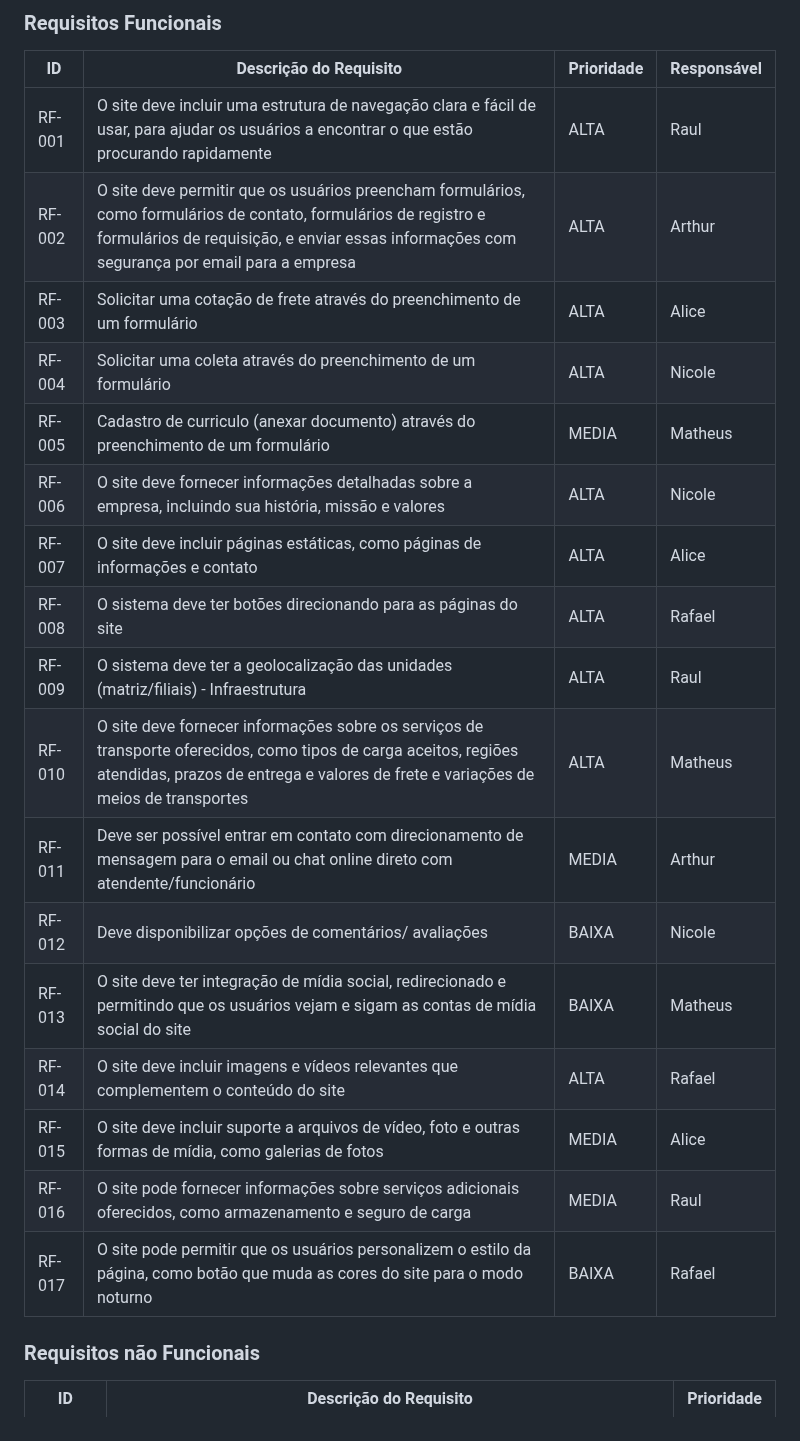
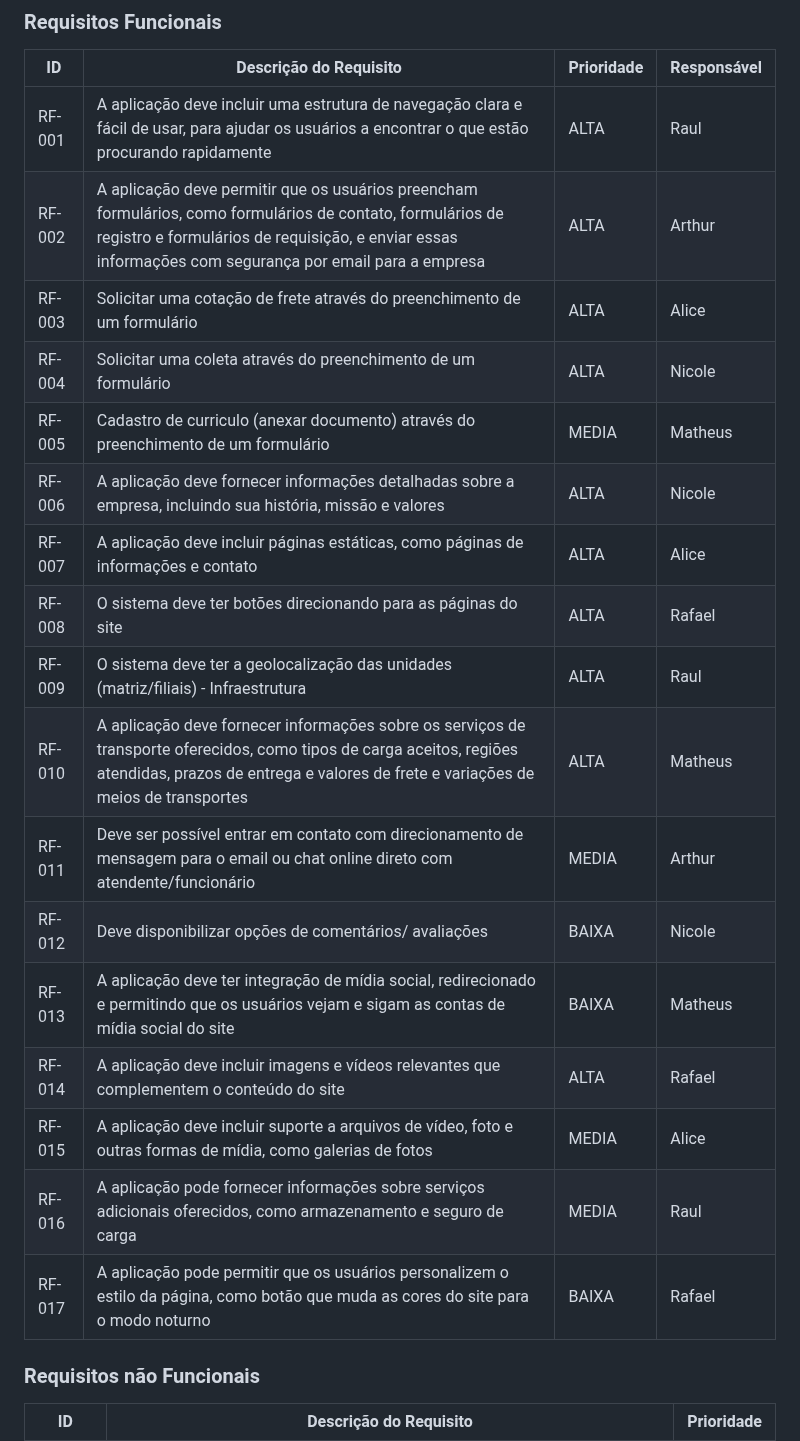
Before and after one commit to ICEI-PUC-Minas-PCO-SI/pco-si-2023-1-p1-proj-web-t1-grupo-2-zucco, a Markdown page: docs/02-Especificação do Projeto.md, the part around one of its changes. Drawn GitHub-style.

```diff
--- a/docs/02-Especificação do Projeto.md
+++ b/docs/02-Especificação do Projeto.md
@@ -45,23 +45,23 @@ As tabelas que se seguem apresentam os requisitos funcionais e não funcionais q
 
 |ID    | Descrição do Requisito  | Prioridade | Responsável |
 |------|-----------------------------------------|----|--------|
-|RF-001| O site deve incluir uma estrutura de navegação clara e fácil de usar, para ajudar os usuários a encontrar o que estão procurando rapidamente | ALTA | Raul |
-|RF-002| O site deve permitir que os usuários preencham formulários, como formulários de contato, formulários de registro e formulários de requisição, e enviar essas informações com segurança por email para a empresa   | ALTA | Arthur |
+|RF-001| A aplicação deve incluir uma estrutura de navegação clara e fácil de usar, para ajudar os usuários a encontrar o que estão procurando rapidamente | ALTA | Raul |
+|RF-002| A aplicação deve permitir que os usuários preencham formulários, como formulários de contato, formulários de registro e formulários de requisição, e enviar essas informações com segurança por email para a empresa   | ALTA | Arthur |
 |RF-003|Solicitar uma cotação de frete através do preenchimento de um formulário | ALTA | Alice |
 |RF-004|Solicitar uma coleta através do preenchimento de um formulário | ALTA | Nicole |
 |RF-005|Cadastro de curriculo (anexar documento) através do preenchimento de um formulário | MEDIA | Matheus |
-|RF-006|O site deve fornecer informações detalhadas sobre a empresa, incluindo sua história, missão e valores | ALTA | Nicole |
-|RF-007|O site deve incluir páginas estáticas, como páginas de informações e contato | ALTA | Alice |
+|RF-006|A aplicação deve fornecer informações detalhadas sobre a empresa, incluindo sua história, missão e valores | ALTA | Nicole |
+|RF-007|A aplicação deve incluir páginas estáticas, como páginas de informações e contato | ALTA | Alice |
 |RF-008|O sistema deve ter botões direcionando para as páginas do site | ALTA | Rafael |
 |RF-009|O sistema deve ter a geolocalização das unidades (matriz/filiais) - Infraestrutura | ALTA | Raul |
-|RF-010|O site deve fornecer informações sobre os serviços de transporte oferecidos, como tipos de carga aceitos, regiões atendidas, prazos de entrega e valores de frete e variações de meios de transportes | ALTA | Matheus |
+|RF-010|A aplicação deve fornecer informações sobre os serviços de transporte oferecidos, como tipos de carga aceitos, regiões atendidas, prazos de entrega e valores de frete e variações de meios de transportes | ALTA | Matheus |
 |RF-011|Deve ser possível entrar em contato com direcionamento de mensagem para o email ou chat online direto com atendente/funcionário | MEDIA | Arthur |
 |RF-012|Deve disponibilizar opções de comentários/ avaliações | BAIXA | Nicole |
-|RF-013|O site deve ter integração de mídia social, redirecionado e permitindo que os usuários vejam e sigam as contas de mídia social do site | BAIXA | Matheus |
-|RF-014|O site deve incluir imagens e vídeos relevantes que complementem o conteúdo do site | ALTA | Rafael |
-|RF-015|O site deve incluir suporte a arquivos de vídeo, foto e outras formas de mídia, como galerias de fotos | MEDIA | Alice |
-|RF-016|O site pode fornecer informações sobre serviços adicionais oferecidos, como armazenamento e seguro de carga | MEDIA | Raul |
-|RF-017|O site pode permitir que os usuários personalizem o estilo da página, como botão que muda as cores do site para o modo noturno | BAIXA | Rafael |
+|RF-013|A aplicação deve ter integração de mídia social, redirecionado e permitindo que os usuários vejam e sigam as contas de mídia social do site | BAIXA | Matheus |
+|RF-014|A aplicação deve incluir imagens e vídeos relevantes que complementem o conteúdo do site | ALTA | Rafael |
+|RF-015|A aplicação deve incluir suporte a arquivos de vídeo, foto e outras formas de mídia, como galerias de fotos | MEDIA | Alice |
+|RF-016|A aplicação pode fornecer informações sobre serviços adicionais oferecidos, como armazenamento e seguro de carga | MEDIA | Raul |
+|RF-017|A aplicação pode permitir que os usuários personalizem o estilo da página, como botão que muda as cores do site para o modo noturno | BAIXA | Rafael |
 
 
 ### Requisitos não Funcionais
```
Also changed, not shown: other parts of docs/02-Especificação do Projeto.md (+10 -10 lines).
